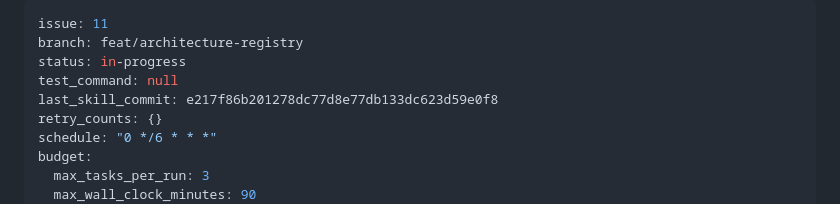
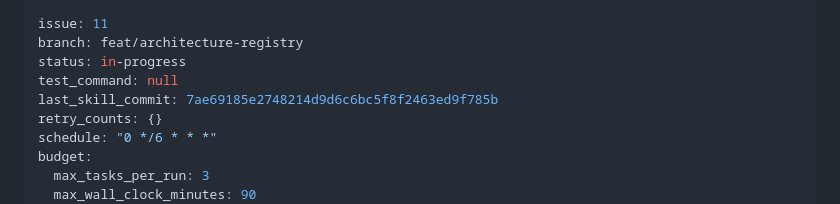
Before and after one commit to dkoenawan/systematic-dev-kit, a Markdown page: specs/architecture-registry/tasks.md, the part around one of its changes. GitHub-like rendering.

```diff
--- a/specs/architecture-registry/tasks.md
+++ b/specs/architecture-registry/tasks.md
@@ -3,7 +3,7 @@ issue: 11
 branch: feat/architecture-registry
 status: in-progress
 test_command: null
-last_skill_commit: e217f86b201278dc77d8e77db133dc623d59e0f8
+last_skill_commit: 7ae69185e2748214d9d6c6bc5f8f2463ed9f785b
 retry_counts: {}
 schedule: "0 */6 * * *"
 budget:
```
Also changed, not shown: other parts of specs/architecture-registry/tasks.md (+1 -1 lines), skills/plan/SKILL.md (+79 -4 lines).
